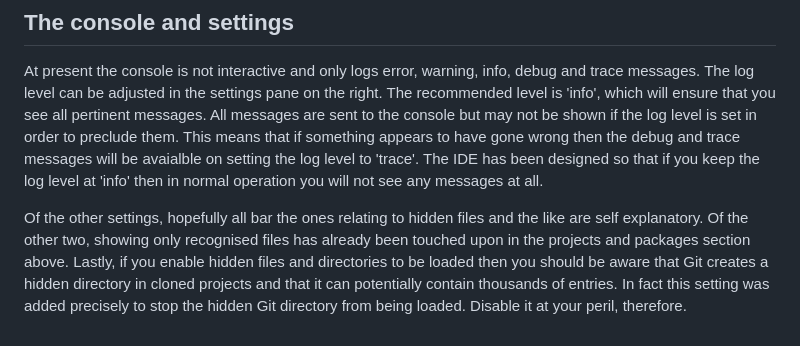
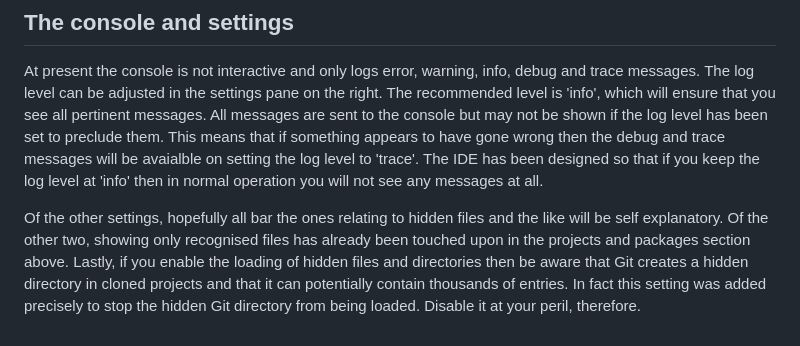
Before and after one commit to djalbat/the-occam-user-manual, a Markdown page: getting-to-grips-with-the-ide.md, the part around the change. GitHub-like rendering.

Commit message:
Last time for now.

```diff
--- a/getting-to-grips-with-the-ide.md
+++ b/getting-to-grips-with-the-ide.md
@@ -79,12 +79,12 @@ Consequently your package file will be altered concurrently and this is unlikely
 At present the console is not interactive and only logs error, warning, info, debug and trace messages.
 The log level can be adjusted in the settings pane on the right.
 The recommended level is 'info', which will ensure that you see all pertinent messages.
-All messages are sent to the console but may not be shown if the log level is set in order to preclude them.
+All messages are sent to the console but may not be shown if the log level has been set to preclude them.
 This means that if something appears to have gone wrong then the debug and trace messages will be avaialble on setting the log level to 'trace'.
 The IDE has been designed so that if you keep the log level at 'info' then in normal operation you will not see any messages at all.
 
-Of the other settings, hopefully all bar the ones relating to hidden files and the like are self explanatory.
+Of the other settings, hopefully all bar the ones relating to hidden files and the like will be self explanatory.
 Of the other two, showing only recognised files has already been touched upon in the projects and packages section above.
-Lastly, if you enable hidden files and directories to be loaded then you should be aware that Git creates a hidden directory in cloned projects and that it can potentially contain thousands of entries.
+Lastly, if you enable the loading of hidden files and directories then be aware that Git creates a hidden directory in cloned projects and that it can potentially contain thousands of entries.
 In fact this setting was added precisely to stop the hidden Git directory from being loaded.
 Disable it at your peril, therefore.
```
